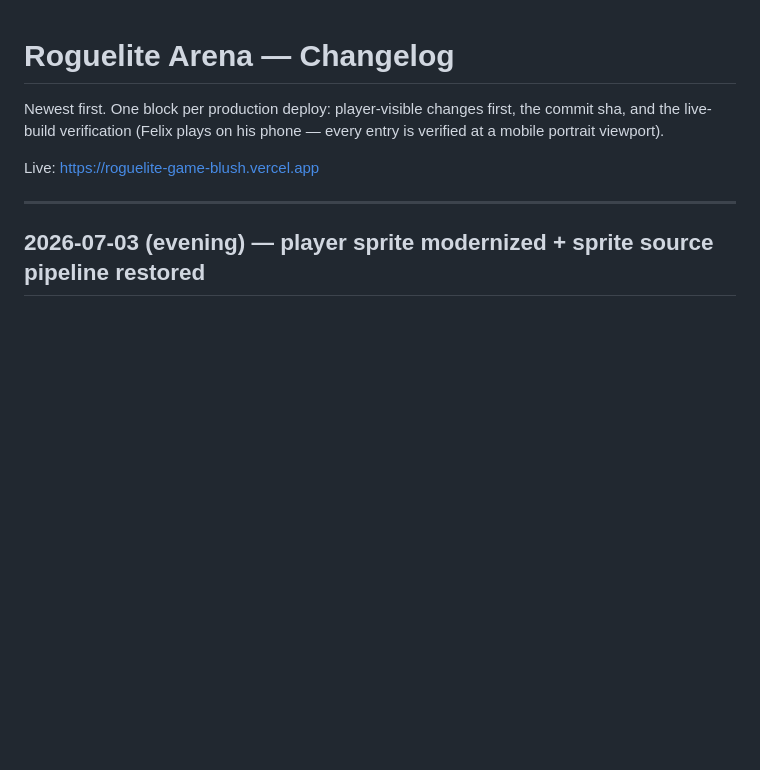
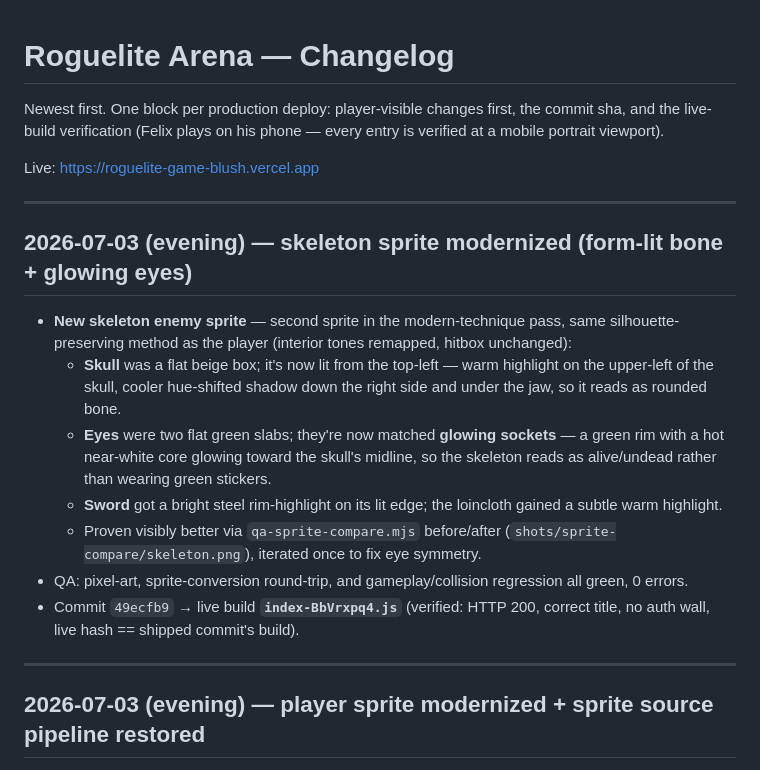
Before and after one commit to daia-core/roguelite-arena, a Markdown page: CHANGELOG.md, the part around the change. GitHub-like rendering; blank space fills up the shorter version.

Commit message:
changelog: skeleton sprite modernized (index-BbVrxpq4.js live)
Co-Authored-By: Claude Opus 4.6 <noreply@anthropic.com>

```diff
--- a/CHANGELOG.md
+++ b/CHANGELOG.md
@@ -5,6 +5,24 @@ and the live-build verification (Felix plays on his phone — every entry is ver
 portrait viewport).
 
 Live: https://roguelite-game-blush.vercel.app
+
+---
+
+## 2026-07-03 (evening) — skeleton sprite modernized (form-lit bone + glowing eyes)
+
+- **New skeleton enemy sprite** — second sprite in the modern-technique pass, same silhouette-preserving
+  method as the player (interior tones remapped, hitbox unchanged):
+  - **Skull** was a flat beige box; it's now lit from the top-left — warm highlight on the upper-left of
+    the skull, cooler hue-shifted shadow down the right side and under the jaw, so it reads as rounded bone.
+  - **Eyes** were two flat green slabs; they're now matched **glowing sockets** — a green rim with a hot
+    near-white core glowing toward the skull's midline, so the skeleton reads as alive/undead rather than
+    wearing green stickers.
+  - **Sword** got a bright steel rim-highlight on its lit edge; the loincloth gained a subtle warm highlight.
+  - Proven visibly better via `qa-sprite-compare.mjs` before/after (`shots/sprite-compare/skeleton.png`),
+    iterated once to fix eye symmetry.
+- QA: pixel-art, sprite-conversion round-trip, and gameplay/collision regression all green, 0 errors.
+- Commit `49ecfb9` → live build **`index-BbVrxpq4.js`** (verified: HTTP 200, correct title, no auth wall,
+  live hash == shipped commit's build).
 
 ---
 
```
